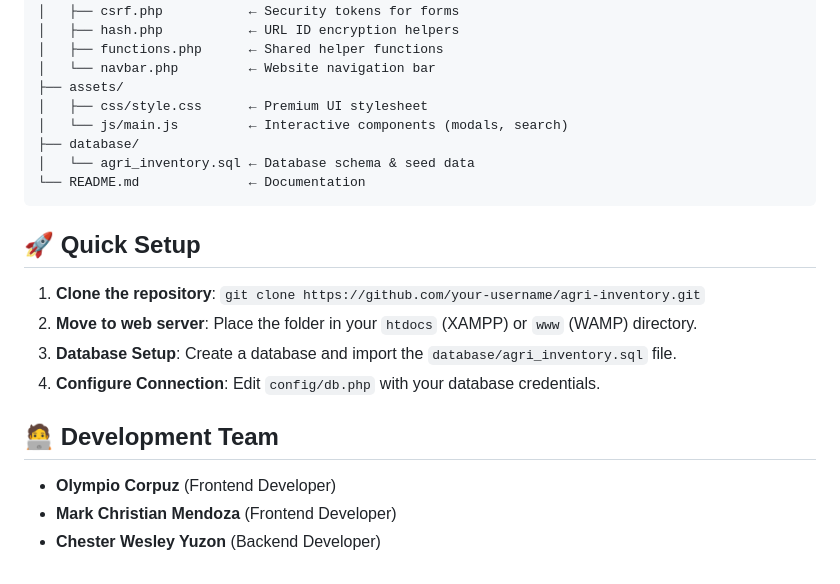
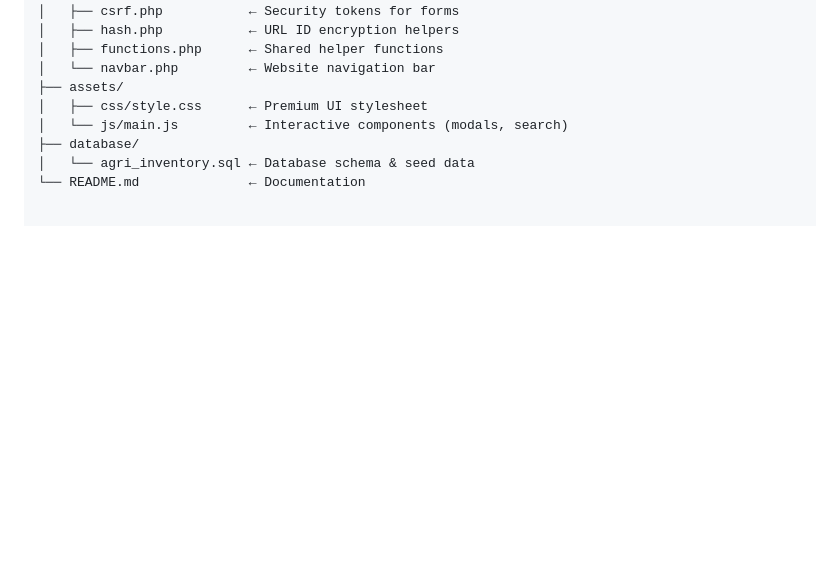
Before and after one commit to Amang022/-final-requirement-ws03-ws05, a Markdown page: README.md, the part around the change. Rendered like a GitHub page; blank space fills up the shorter version.

````diff
--- a/README.md
+++ b/README.md
@@ -53,16 +53,3 @@ agri-inventory/
 ├── database/
 │   └── agri_inventory.sql ← Database schema & seed data
 └── README.md              ← Documentation
-```
-
-## 🚀 Quick Setup
-1. **Clone the repository**: `git clone https://github.com/your-username/agri-inventory.git`
-2. **Move to web server**: Place the folder in your `htdocs` (XAMPP) or `www` (WAMP) directory.
-3. **Database Setup**: Create a database and import the `database/agri_inventory.sql` file.
-4. **Configure Connection**: Edit `config/db.php` with your database credentials.
-
-
-## 🧑‍💻 Development Team
-- **Olympio Corpuz** (Frontend Developer)
-- **Mark Christian Mendoza** (Frontend Developer)
-- **Chester Wesley Yuzon** (Backend Developer)
````
